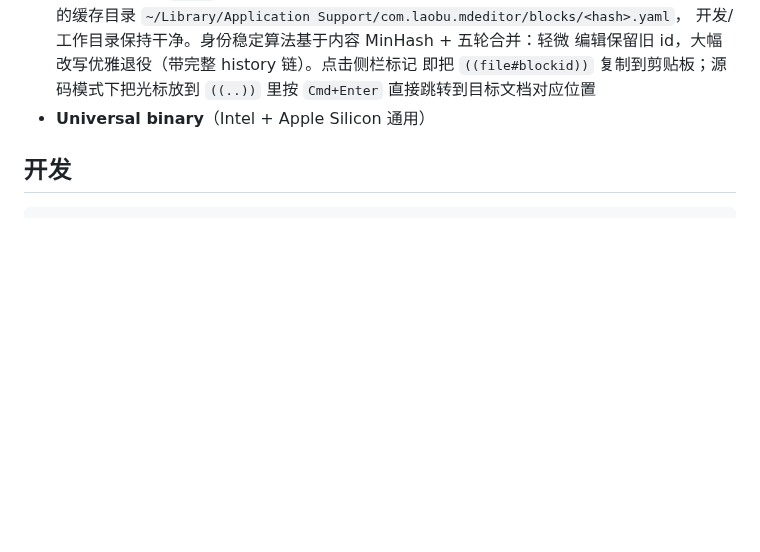
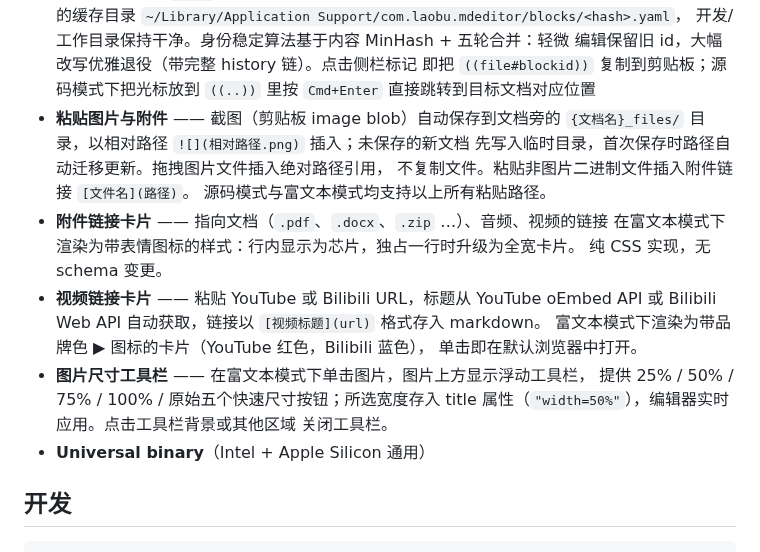
Before and after one commit to wizlijun/note.md, a Markdown page: README.zh-CN.md, the part around the change. GitHub-like rendering; blank space fills up the shorter version.

```diff
--- a/README.zh-CN.md
+++ b/README.zh-CN.md
@@ -67,6 +67,22 @@
   编辑保留旧 id，大幅改写优雅退役（带完整 history 链）。点击侧栏标记
   即把 `((file#blockid))` 复制到剪贴板；源码模式下把光标放到 `((..))`
   里按 `Cmd+Enter` 直接跳转到目标文档对应位置
+- **粘贴图片与附件** —— 截图（剪贴板 image blob）自动保存到文档旁的
+  `{文档名}_files/` 目录，以相对路径 `![](相对路径.png)` 插入；未保存的新文档
+  先写入临时目录，首次保存时路径自动迁移更新。拖拽图片文件插入绝对路径引用，
+  不复制文件。粘贴非图片二进制文件插入附件链接 `[文件名](路径)`。
+  源码模式与富文本模式均支持以上所有粘贴路径。
+- **附件链接卡片** —— 指向文档（`.pdf`、`.docx`、`.zip` …）、音频、视频的链接
+  在富文本模式下渲染为带表情图标的样式：行内显示为芯片，独占一行时升级为全宽卡片。
+  纯 CSS 实现，无 schema 变更。
+- **视频链接卡片** —— 粘贴 YouTube 或 Bilibili URL，标题从 YouTube oEmbed API
+  或 Bilibili Web API 自动获取，链接以 `[视频标题](url)` 格式存入 markdown。
+  富文本模式下渲染为带品牌色 ▶ 图标的卡片（YouTube 红色，Bilibili 蓝色），
+  单击即在默认浏览器中打开。
+- **图片尺寸工具栏** —— 在富文本模式下单击图片，图片上方显示浮动工具栏，
+  提供 25% / 50% / 75% / 100% / 原始五个快速尺寸按钮；所选宽度存入
+  title 属性（`"width=50%"`），编辑器实时应用。点击工具栏背景或其他区域
+  关闭工具栏。
 - **Universal binary**（Intel + Apple Silicon 通用）
 
 ## 开发
```
Also changed, not shown: README.md (+53 -0 lines).
